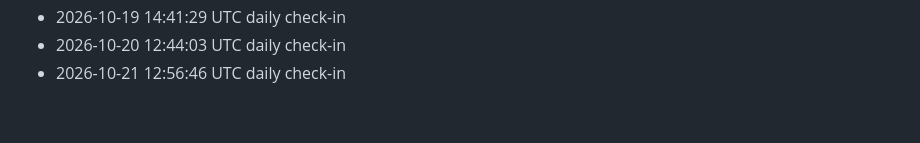
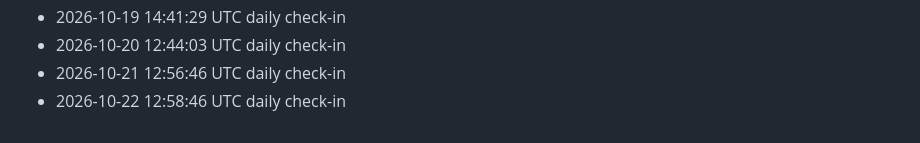
Before and after one commit to LMdletshe/draft-lantern, a Markdown page: log.md, the part around the change. Drawn GitHub-style.

Commit message:
Daily log 2026-10-22

```diff
--- a/log.md
+++ b/log.md
@@ -106,3 +106,4 @@ Automated daily check-ins will appear below.
 - 2026-10-19 14:41:29 UTC daily check-in
 - 2026-10-20 12:44:03 UTC daily check-in
 - 2026-10-21 12:56:46 UTC daily check-in
+- 2026-10-22 12:58:46 UTC daily check-in
```
